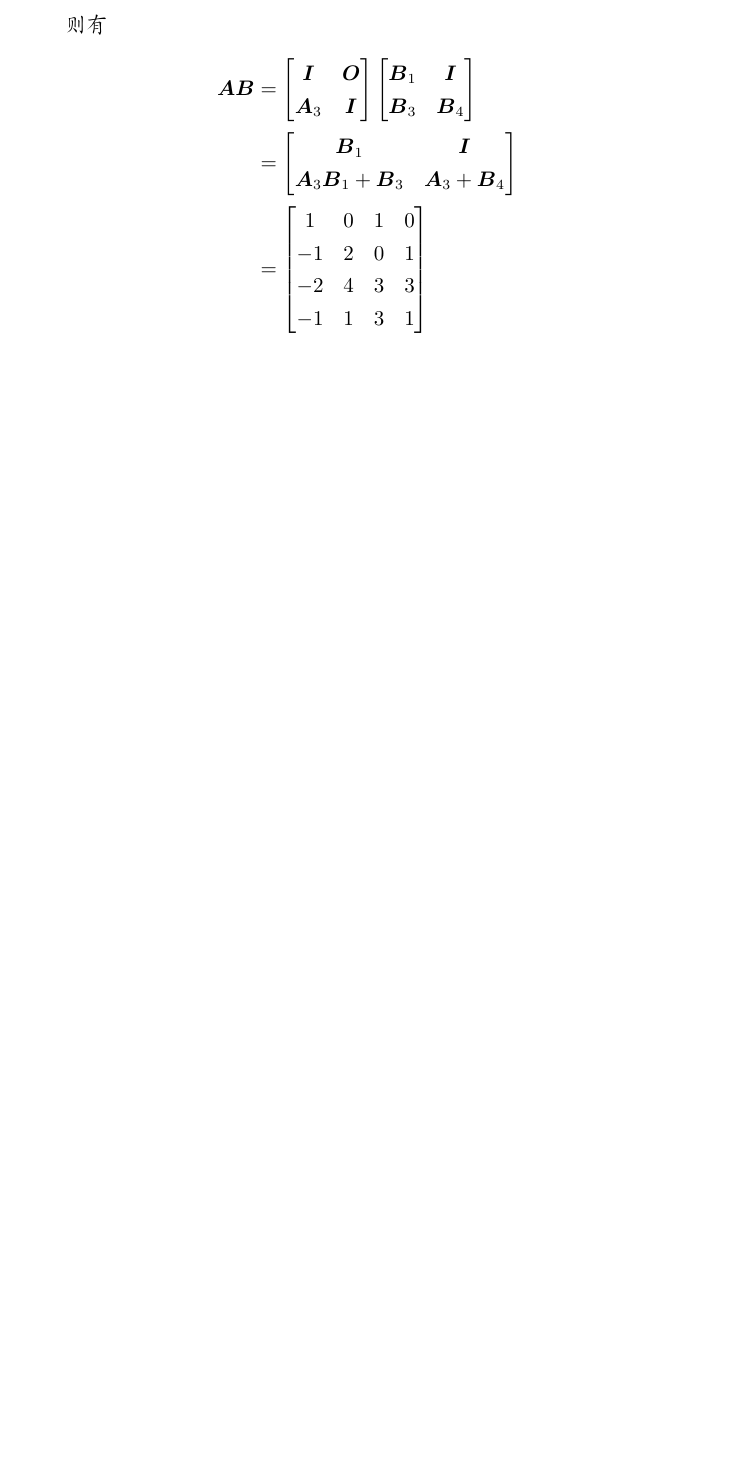
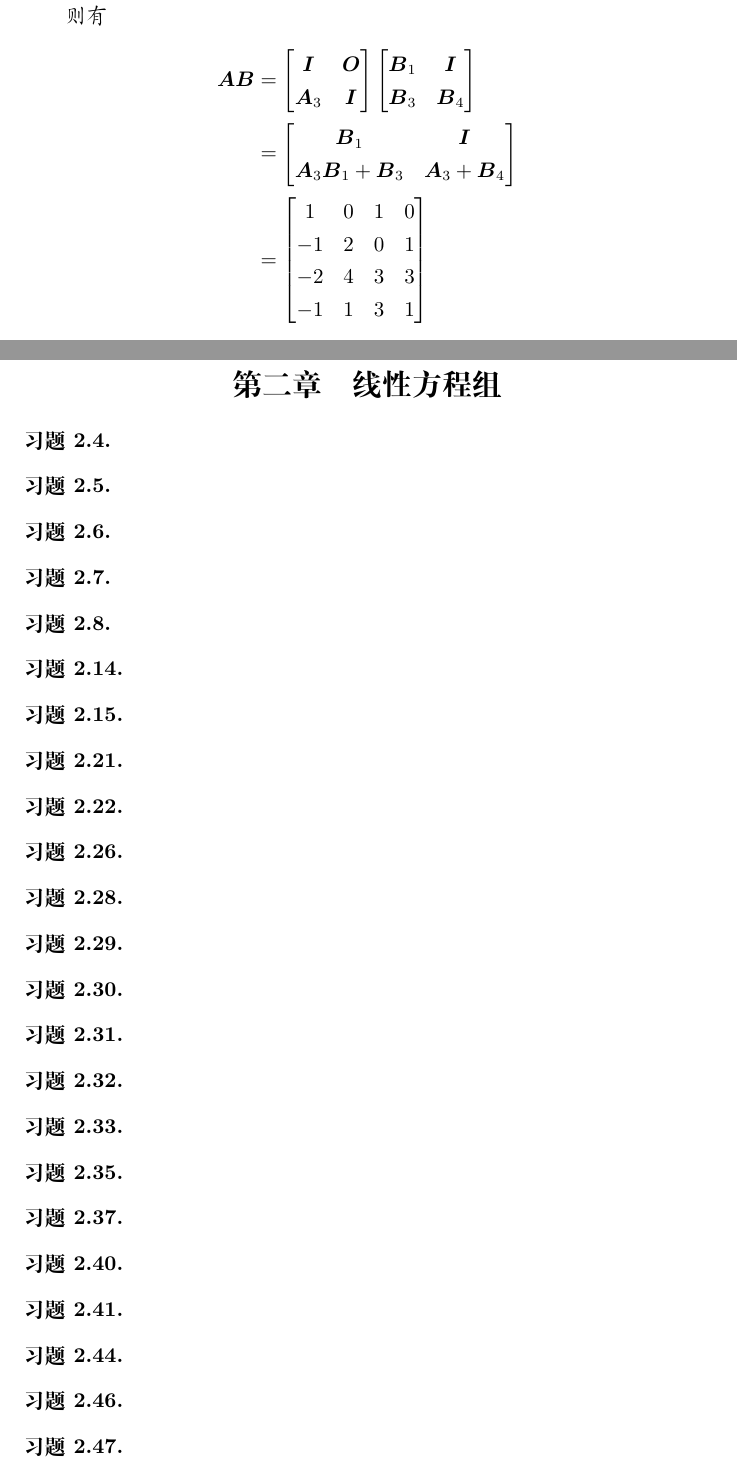
Before and after one commit to xhs7700/LA_Solutions, a LaTeX document (article.tex): part of page 9 of 9 before the commit and two parts of pages 10 and 11 of 11 after it, the two joined at a grey line, cut so that both start at the same text, the shorter picture padded with empty space. Compiled offline with XeLaTeX.

Commit message:
add problem number in chapter 2

```diff
--- a/article.tex
+++ b/article.tex
@@ -536,4 +538,178 @@
 
 \end{problem}
 
+\clearpage
+\section{线性方程组}
+
+\setcounter{problem}{3}
+% 2.4(2)
+\begin{problem}\
+
+
+
+\end{problem}
+
+% 2.5
+\begin{problem}\
+
+
+
+\end{problem}
+
+% 2.6
+\begin{problem}\
+
+
+
+\end{problem}
+
+% 2.7
+\begin{problem}\
+
+
+
+\end{problem}
+
+% 2.8
+\begin{problem}\
+
+
+
+\end{problem}
+
+\setcounter{problem}{13}
+% 2.14
+\begin{problem}\
+
+
+
+\end{problem}
+
+% 2.15
+\begin{problem}\
+
+
+
+\end{problem}
+
+\setcounter{problem}{20}
+% 2.21
+\begin{problem}\
+
+
+
+\end{problem}
+
+% 2.22
+\begin{problem}\
+
+
+
+\end{problem}
+
+\setcounter{problem}{25}
+% 2.26(3)
+\begin{problem}\
+
+
+
+\end{problem}
+
+\setcounter{problem}{27}
+% 2.28(1)
+\begin{problem}\
+
+
+
+\end{problem}
+
+% 2.29(1)
+\begin{problem}\
+
+
+
+\end{problem}
+
+% 2.30
+\begin{problem}\
+
+
+
+\end{problem}
+
+% 2.31
+\begin{problem}\
+
+
+
+\end{problem}
+
+% 2.32
+\begin{problem}\
+
+
+
+\end{problem}
+
+% 2.33
+\begin{problem}\
+
+
+
+\end{problem}
+
+\setcounter{problem}{34}
+% 2.35
+\begin{problem}\
+
+
+
+\end{problem}
+
+\setcounter{problem}{36}
+% 2.37
+\begin{problem}\
+
+
+
+\end{problem}
+
+\setcounter{problem}{39}
+% 2.40(1)
+\begin{problem}\
+
+
+
+\end{problem}
+
+% 2.41
+\begin{problem}\
+
+
+
+\end{problem}
+
+\setcounter{problem}{43}
+% 2.44
+\begin{problem}\
+
+
+
+\end{problem}
+
+\setcounter{problem}{45}
+% 2.46
+\begin{problem}\
+
+
+
+\end{problem}
+
+% 2.47(2)
+\begin{problem}\
+
+
+
+\end{problem}
+
 \end{document}
```
Also changed, not shown: article.tex (2 more changed lines).
